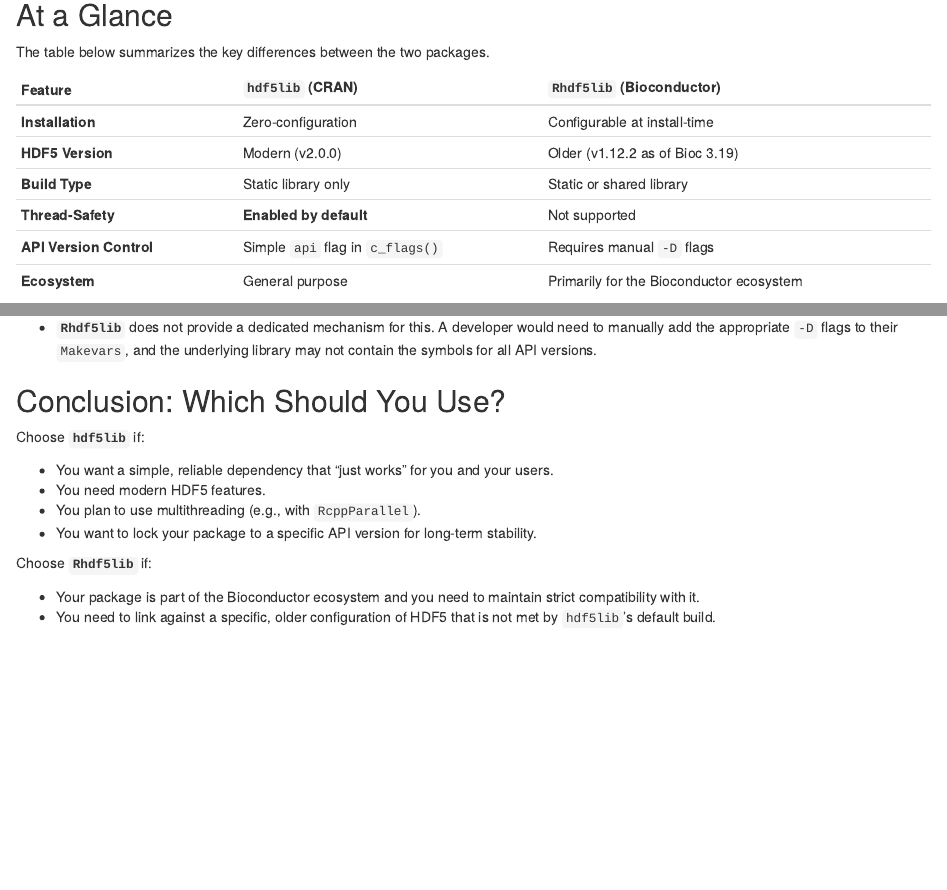
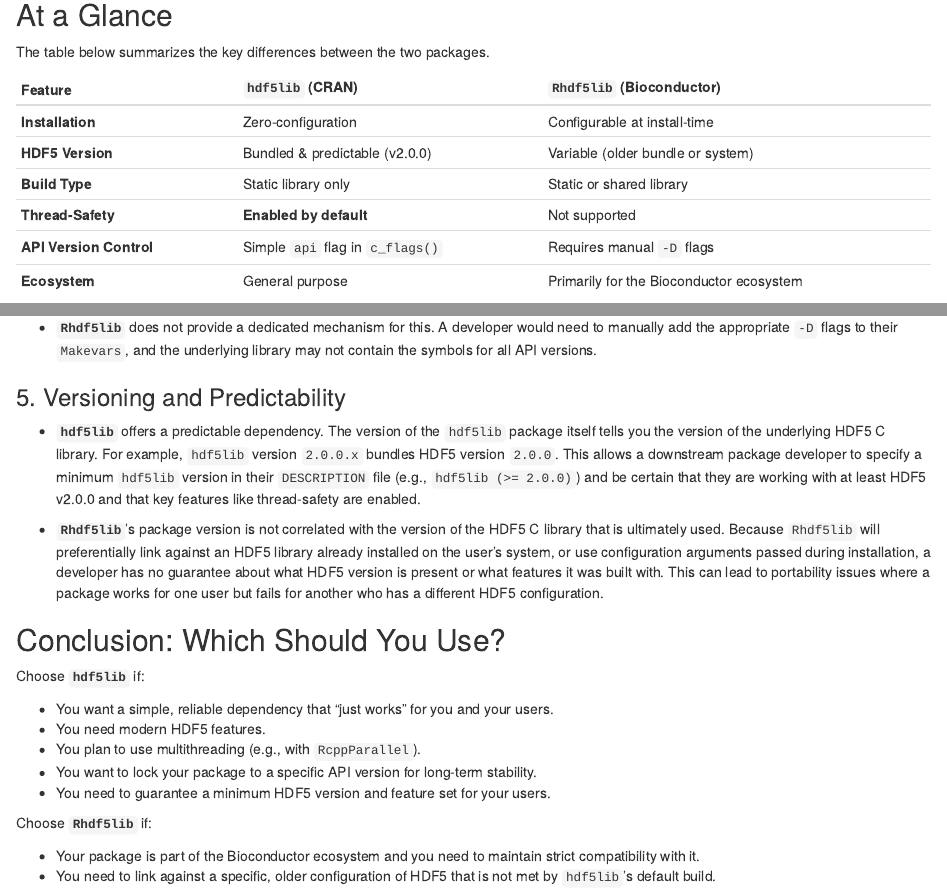
Before and after one commit to cmmr/hdf5lib, an R Markdown document (vignettes/articles/comparison.Rmd): the page in a window 1100 px wide, from 160 px down, and a second part further down, joined at a grey line. Rendered offline with R 4.5, knitr and Pandoc, with nearby package versions.

Commit message:
further comparisons to `Rhdf5lib`

```diff
--- a/vignettes/articles/comparison.Rmd
+++ b/vignettes/articles/comparison.Rmd
@@ -11,11 +11,12 @@
 | Feature                  | `hdf5lib` (CRAN)                   | `Rhdf5lib` (Bioconductor)                   |
 |--------------------------|------------------------------------|---------------------------------------------|
 | **Installation**         | Zero-configuration                 | Configurable at install-time                |
-| **HDF5 Version**         | Modern (v2.0.0)                    | Older (v1.12.2 as of Bioc 3.19)             |
+| **HDF5 Version**         | Bundled & predictable (v2.0.0)     | Variable (older bundle or system)           |
 | **Build Type**           | Static library only                | Static or shared library                    |
 | **Thread-Safety**        | **Enabled by default**             | Not supported                               |
 | **API Version Control**  | Simple `api` flag in `c_flags()`   | Requires manual `-D` flags                  |
 | **Ecosystem**            | General purpose                    | Primarily for the Bioconductor ecosystem    |
+
 
 ## Key Differences Explained
 
@@ -43,6 +44,12 @@
 
 *   **`Rhdf5lib`** does not provide a dedicated mechanism for this. A developer would need to manually add the appropriate `-D` flags to their `Makevars`, and the underlying library may not contain the symbols for all API versions.
 
+### 5. Versioning and Predictability
+
+*   **`hdf5lib`** offers a predictable dependency. The version of the `hdf5lib` package itself tells you the version of the underlying HDF5 C library. For example, `hdf5lib` version `2.0.0.x` bundles HDF5 version `2.0.0`. This allows a downstream package developer to specify a minimum `hdf5lib` version in their `DESCRIPTION` file (e.g., `hdf5lib (>= 2.0.0)`) and be certain that they are working with at least HDF5 v2.0.0 and that key features like thread-safety are enabled.
+
+*   **`Rhdf5lib`**'s package version is not correlated with the version of the HDF5 C library that is ultimately used. Because `Rhdf5lib` will preferentially link against an HDF5 library already installed on the user's system, or use configuration arguments passed during installation, a developer has no guarantee about what HDF5 version is present or what features it was built with. This can lead to portability issues where a package works for one user but fails for another who has a different HDF5 configuration.
+
 ## Conclusion: Which Should You Use?
 
 Choose **`hdf5lib`** if:
@@ -51,6 +58,7 @@
 *   You need modern HDF5 features.
 *   You plan to use multithreading (e.g., with `RcppParallel`).
 *   You want to lock your package to a specific API version for long-term stability.
+*   You need to guarantee a minimum HDF5 version and feature set for your users.
 
 Choose **`Rhdf5lib`** if:
 
```
Also changed, not shown: README.md.
